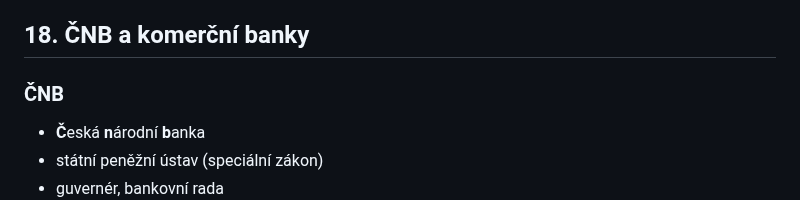
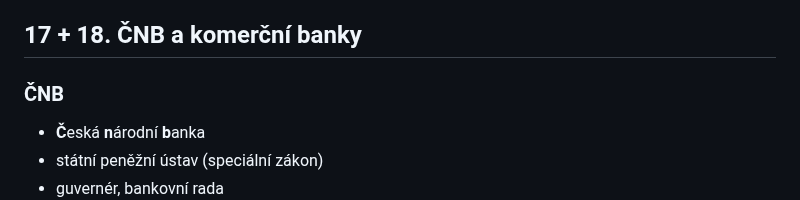
Before and after one commit to filip2cz/maturita-eko, a Markdown page: README.md, the part around the change. Drawn GitHub-style.

Commit message:
EDIT: 17 a 18 pod jedním nadpisem

```diff
--- a/README.md
+++ b/README.md
@@ -731,7 +731,7 @@ Povinná a nenávratná platba, která je vybírána státem z titulu vlastnictv
         - komerční
         - bytový
 
-## 18. ČNB a komerční banky
+## 17 + 18. ČNB a komerční banky
 ### ČNB
 - **Č**eská **n**árodní **b**anka
 - státní peněžní ústav (speciální zákon)
```
